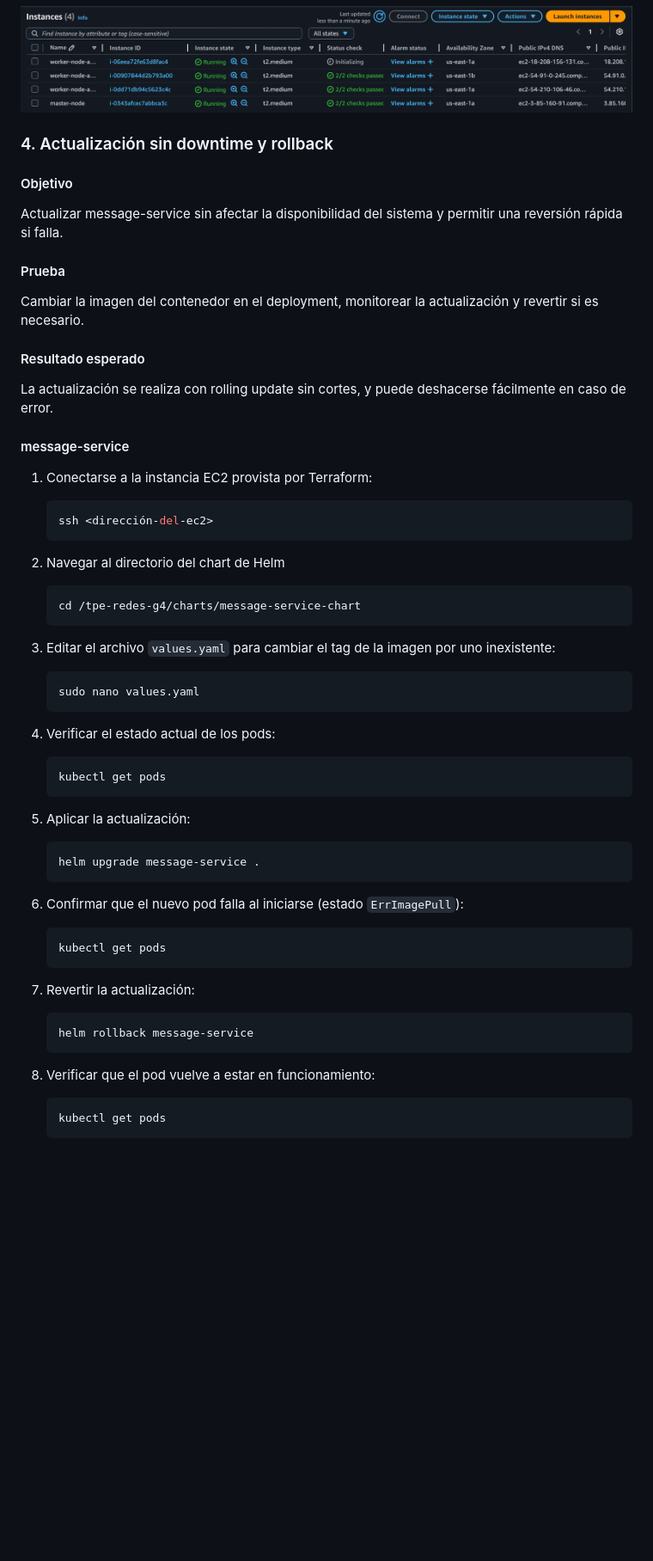
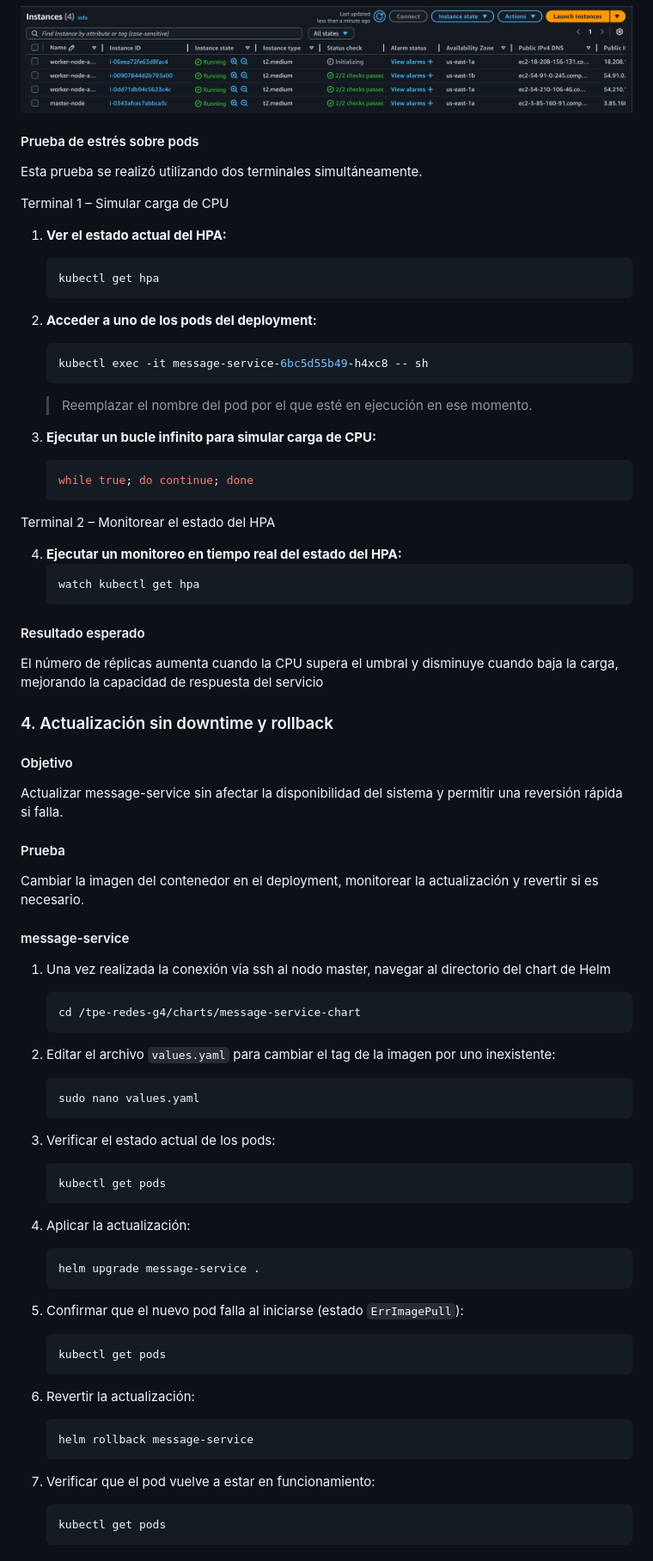
Before and after one commit to avilamowski/tpe-redes-g4, a Markdown page: README.md, the part around the change printed below. Shown: that part at 86% size. GitHub-like rendering; blank space fills up the shorter version.

Commit message:
Last changes to README

````diff
--- a/README.md
+++ b/README.md
@@ -95,6 +142,38 @@ Como resultado, se inicializaron nuevas instancias EC2 destinadas a ampliar la c
 
 <img src="./docs/3_ec2.png" alt="3_EC2" width="800"/>
 
+#### Prueba de estrés sobre pods
+
+Esta prueba se realizó utilizando dos terminales simultáneamente.
+
+Terminal 1 – Simular carga de CPU
+
+1. **Ver el estado actual del HPA:**
+   ```bash
+   kubectl get hpa
+   ```
+
+2. **Acceder a uno de los pods del deployment:**
+   ```bash
+   kubectl exec -it message-service-6bc5d55b49-h4xc8 -- sh
+   ```
+   > Reemplazar el nombre del pod por el que esté en ejecución en ese momento.
+
+3. **Ejecutar un bucle infinito para simular carga de CPU:**
+   ```sh
+   while true; do continue; done
+   ```
+
+Terminal 2 – Monitorear el estado del HPA
+
+4. **Ejecutar un monitoreo en tiempo real del estado del HPA:**
+   ```bash
+   watch kubectl get hpa
+   ```
+
+#### Resultado esperado
+
+El número de réplicas aumenta cuando la CPU supera el umbral y disminuye cuando baja la carga, mejorando la capacidad de respuesta del servicio
 
 ### 4. Actualización sin downtime y rollback
 
@@ -106,55 +185,45 @@ Actualizar message-service sin afectar la disponibilidad del sistema y permitir
 
 Cambiar la imagen del contenedor en el deployment, monitorear la actualización y revertir si es necesario.
 
-#### Resultado esperado
-
-La actualización se realiza con rolling update sin cortes, y puede deshacerse fácilmente en caso de error.
-
 #### message-service
 
-1. Conectarse a la instancia EC2 provista por Terraform:
-
-   ```bash
-   ssh <dirección-del-ec2>
-   ```
-
-2. Navegar al directorio del chart de Helm
+1. Una vez realizada la conexión vía ssh al nodo master, navegar al directorio del chart de Helm
 
    ```bash
    cd /tpe-redes-g4/charts/message-service-chart
    ```
 
-3. Editar el archivo `values.yaml` para cambiar el tag de la imagen por uno inexistente:
+2. Editar el archivo `values.yaml` para cambiar el tag de la imagen por uno inexistente:
 
    ```bash
    sudo nano values.yaml
    ```
 
-4. Verificar el estado actual de los pods:
+3. Verificar el estado actual de los pods:
 
    ```bash
    kubectl get pods
    ```
 
-5. Aplicar la actualización:
+4. Aplicar la actualización:
 
    ```bash
    helm upgrade message-service .
    ```
 
-6. Confirmar que el nuevo pod falla al iniciarse (estado `ErrImagePull`):
+5. Confirmar que el nuevo pod falla al iniciarse (estado `ErrImagePull`):
 
    ```bash
    kubectl get pods
    ```
 
-7. Revertir la actualización:
+6. Revertir la actualización:
 
    ```bash
    helm rollback message-service
    ```
 
-8. Verificar que el pod vuelve a estar en funcionamiento:
+7. Verificar que el pod vuelve a estar en funcionamiento:
 
    ```bash
    kubectl get pods
````
Also changed, not shown: other parts of README.md (+70 -26 lines).
